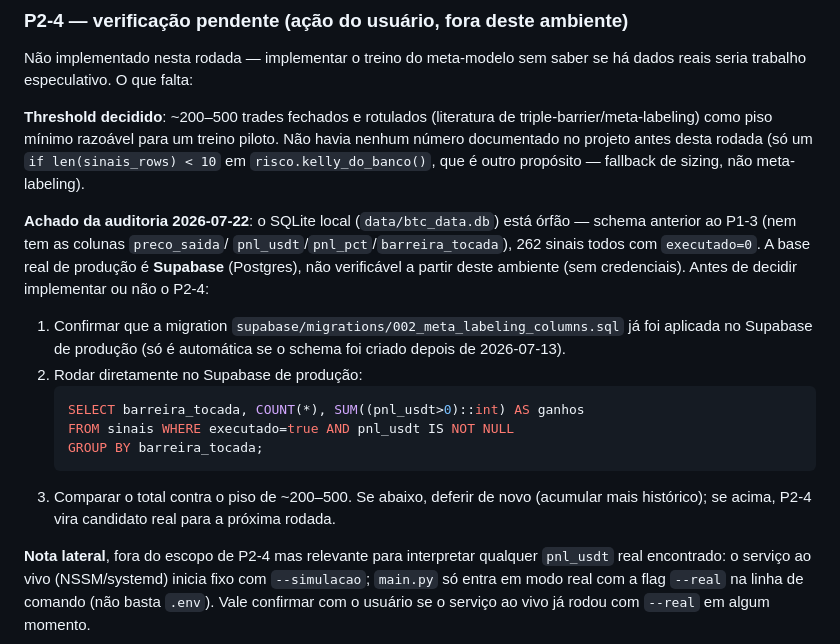
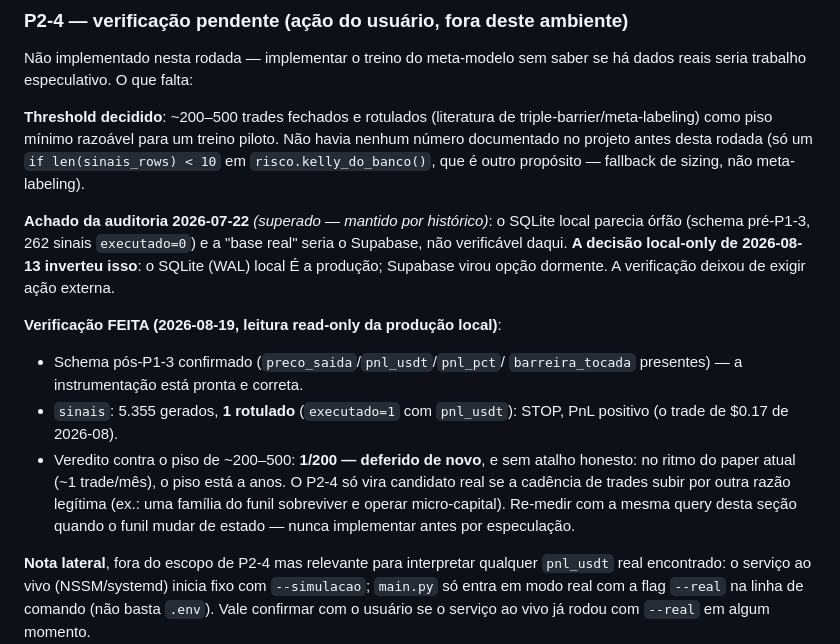
Before and after one commit to orgateccloud-bot/CryptoXBot, a Markdown page: PLANO_MODERNIZACAO.md, the part around the change. Drawn GitHub-style.

Commit message:
docs(plano): P2-4 verificado contra a producao REAL (local-only) — deferido com numero
A "verificacao pendente" pedia query no Supabase; a decisao local-only de
2026-08-13 tornou isso obsoleto — a producao e o SQLite local, mensuravel
daqui. Medido em 2026-08-19 (read-only): schema pos-P1-3 correto, 5.355
sinais gerados, 1 rotulado (STOP, PnL positivo) contra piso de ~200-500.
Deferido sem atalho: no ritmo do paper (~1 trade/mes) o piso esta a anos;
so re-medir quando o funil mudar de estado. A pendencia deixa de existir
como acao externa.

Co-Authored-By: Claude Fable 5 <noreply@anthropic.com>

````diff
--- a/PLANO_MODERNIZACAO.md
+++ b/PLANO_MODERNIZACAO.md
@@ -103,25 +103,24 @@ piloto. Não havia nenhum número documentado no projeto antes desta rodada
 (só um `if len(sinais_rows) < 10` em `risco.kelly_do_banco()`, que é outro
 propósito — fallback de sizing, não meta-labeling).
 
-**Achado da auditoria 2026-07-22**: o SQLite local (`data/btc_data.db`)
-está órfão — schema anterior ao P1-3 (nem tem as colunas `preco_saida`/
-`pnl_usdt`/`pnl_pct`/`barreira_tocada`), 262 sinais todos com
-`executado=0`. A base real de produção é **Supabase** (Postgres), não
-verificável a partir deste ambiente (sem credenciais). Antes de decidir
-implementar ou não o P2-4:
+**Achado da auditoria 2026-07-22** *(superado — mantido por histórico)*: o
+SQLite local parecia órfão (schema pré-P1-3, 262 sinais `executado=0`) e a
+"base real" seria o Supabase, não verificável daqui. **A decisão local-only
+de 2026-08-13 inverteu isso**: o SQLite (WAL) local É a produção; Supabase
+virou opção dormente. A verificação deixou de exigir ação externa.
 
-1. Confirmar que a migration `supabase/migrations/002_meta_labeling_columns.sql`
-   já foi aplicada no Supabase de produção (só é automática se o schema foi
-   criado depois de 2026-07-13).
-2. Rodar diretamente no Supabase de produção:
-   ```sql
-   SELECT barreira_tocada, COUNT(*), SUM((pnl_usdt>0)::int) AS ganhos
-   FROM sinais WHERE executado=true AND pnl_usdt IS NOT NULL
-   GROUP BY barreira_tocada;
-   ```
-3. Comparar o total contra o piso de ~200–500. Se abaixo, deferir de novo
-   (acumular mais histórico); se acima, P2-4 vira candidato real para a
-   próxima rodada.
+**Verificação FEITA (2026-08-19, leitura read-only da produção local)**:
+
+- Schema pós-P1-3 confirmado (`preco_saida`/`pnl_usdt`/`pnl_pct`/
+  `barreira_tocada` presentes) — a instrumentação está pronta e correta.
+- `sinais`: 5.355 gerados, **1 rotulado** (`executado=1` com `pnl_usdt`):
+  STOP, PnL positivo (o trade de $0.17 de 2026-08).
+- Veredito contra o piso de ~200–500: **1/200 — deferido de novo**, e sem
+  atalho honesto: no ritmo do paper atual (~1 trade/mês), o piso está a
+  anos. O P2-4 só vira candidato real se a cadência de trades subir por
+  outra razão legítima (ex.: uma família do funil sobreviver e operar
+  micro-capital). Re-medir com a mesma query desta seção quando o funil
+  mudar de estado — nunca implementar antes por especulação.
 
 **Nota lateral**, fora do escopo de P2-4 mas relevante para interpretar
 qualquer `pnl_usdt` real encontrado: o serviço ao vivo (NSSM/systemd) inicia
````
